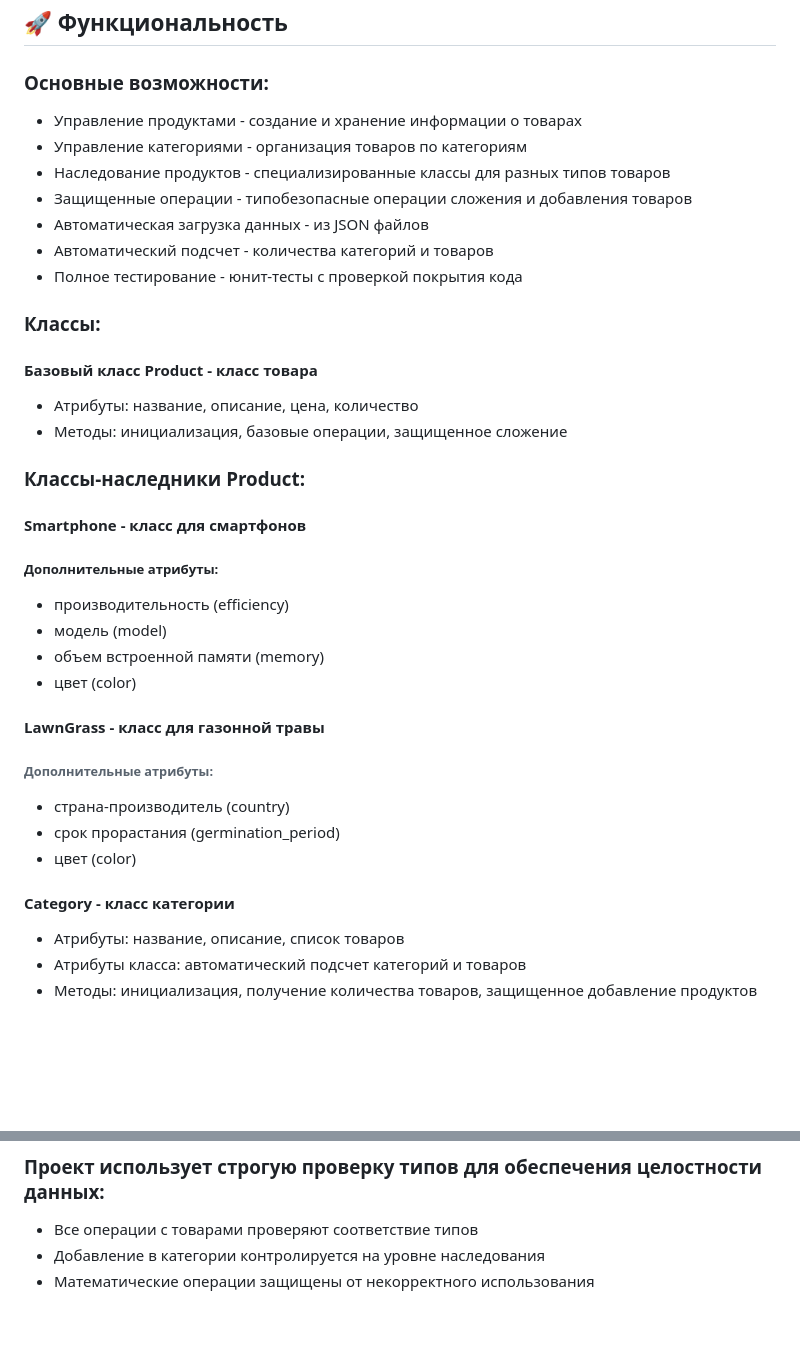
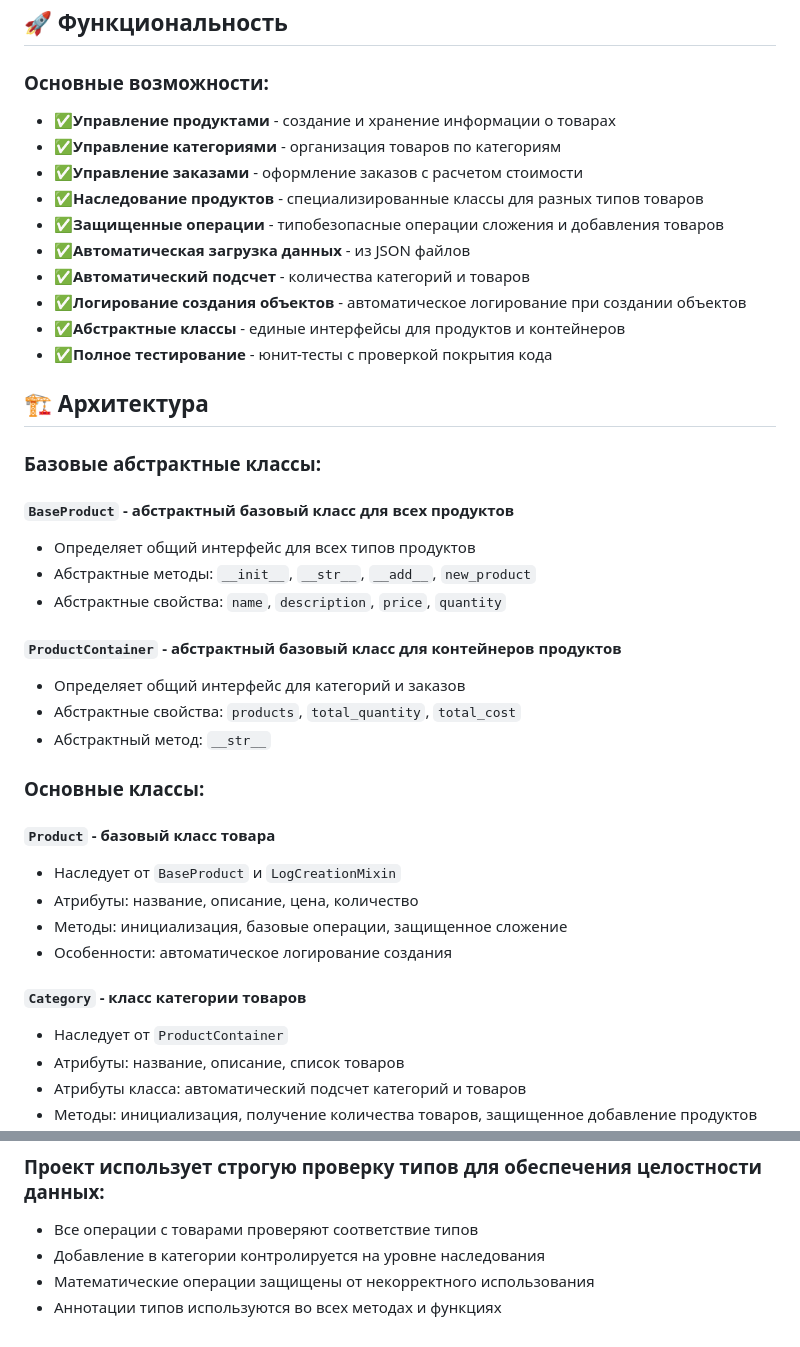
Before and after one commit to kartograff13/hm_products_sales, a Markdown page: README.md, 2 parts joined by grey strips. Rendered like a GitHub page; blank space fills up the shorter version.

```diff
--- a/README.md
+++ b/README.md
@@ -2,30 +2,34 @@
 ## Проект для управления продуктами и категориями интернет-магазина с возможностью загрузки данных из JSON файлов.
 ## 🚀 Функциональность
 ### Основные возможности:
-- Управление продуктами - создание и хранение информации о товарах
-- Управление категориями - организация товаров по категориям
-- Наследование продуктов - специализированные классы для разных типов товаров
-- Защищенные операции - типобезопасные операции сложения и добавления товаров
-- Автоматическая загрузка данных - из JSON файлов
-- Автоматический подсчет - количества категорий и товаров
-- Полное тестирование - юнит-тесты с проверкой покрытия кода
-### Классы:
-#### Базовый класс Product - класс товара
+- ✅**Управление продуктами** - создание и хранение информации о товарах
+- ✅**Управление категориями** - организация товаров по категориям
+- ✅**Управление заказами** - оформление заказов с расчетом стоимости
+- ✅**Наследование продуктов** - специализированные классы для разных типов товаров
+- ✅**Защищенные операции** - типобезопасные операции сложения и добавления товаров
+- ✅**Автоматическая загрузка данных** - из JSON файлов
+- ✅**Автоматический подсчет** - количества категорий и товаров
+- ✅**Логирование создания объектов** - автоматическое логирование при создании объектов
+- ✅**Абстрактные классы** - единые интерфейсы для продуктов и контейнеров
+- ✅**Полное тестирование** - юнит-тесты с проверкой покрытия кода
+## 🏗️ Архитектура
+### Базовые абстрактные классы:
+#### `BaseProduct` - абстрактный базовый класс для всех продуктов
+- Определяет общий интерфейс для всех типов продуктов
+- Абстрактные методы: `__init__`, `__str__`, `__add__`, `new_product`
+- Абстрактные свойства: `name`, `description`, `price`, `quantity`
+#### `ProductContainer` - абстрактный базовый класс для контейнеров продуктов
+- Определяет общий интерфейс для категорий и заказов
+- Абстрактные свойства: `products`, `total_quantity`, `total_cost`
+- Абстрактный метод: `__str__`
+### Основные классы:
+#### `Product` - базовый класс товара
+- Наследует от `BaseProduct` и `LogCreationMixin`
 - Атрибуты: название, описание, цена, количество
 - Методы: инициализация, базовые операции, защищенное сложение
-### Классы-наследники Product:
-#### Smartphone - класс для смартфонов
-##### Дополнительные атрибуты:
-- производительность (efficiency)
-- модель (model)
-- объем встроенной памяти (memory)
-- цвет (color)
-#### LawnGrass - класс для газонной травы
-###### Дополнительные атрибуты:
-- страна-производитель (country)
-- срок прорастания (germination_period)
-- цвет (color)
-#### Category - класс категории
+- Особенности: автоматическое логирование создания
+#### `Category` - класс категории товаров
+- Наследует от `ProductContainer`
 - Атрибуты: название, описание, список товаров
 - Атрибуты класса: автоматический подсчет категорий и товаров
 - Методы: инициализация, получение количества товаров, защищенное добавление продуктов
@@ -82,3 +117,4 @@ poetry run pytest --cov=src --cov-report=html
 - Все операции с товарами проверяют соответствие типов
 - Добавление в категории контролируется на уровне наследования
 - Математические операции защищены от некорректного использования
+- Аннотации типов используются во всех методах и функциях
```
Also changed, not shown: other parts of README.md (+39 -8 lines).
